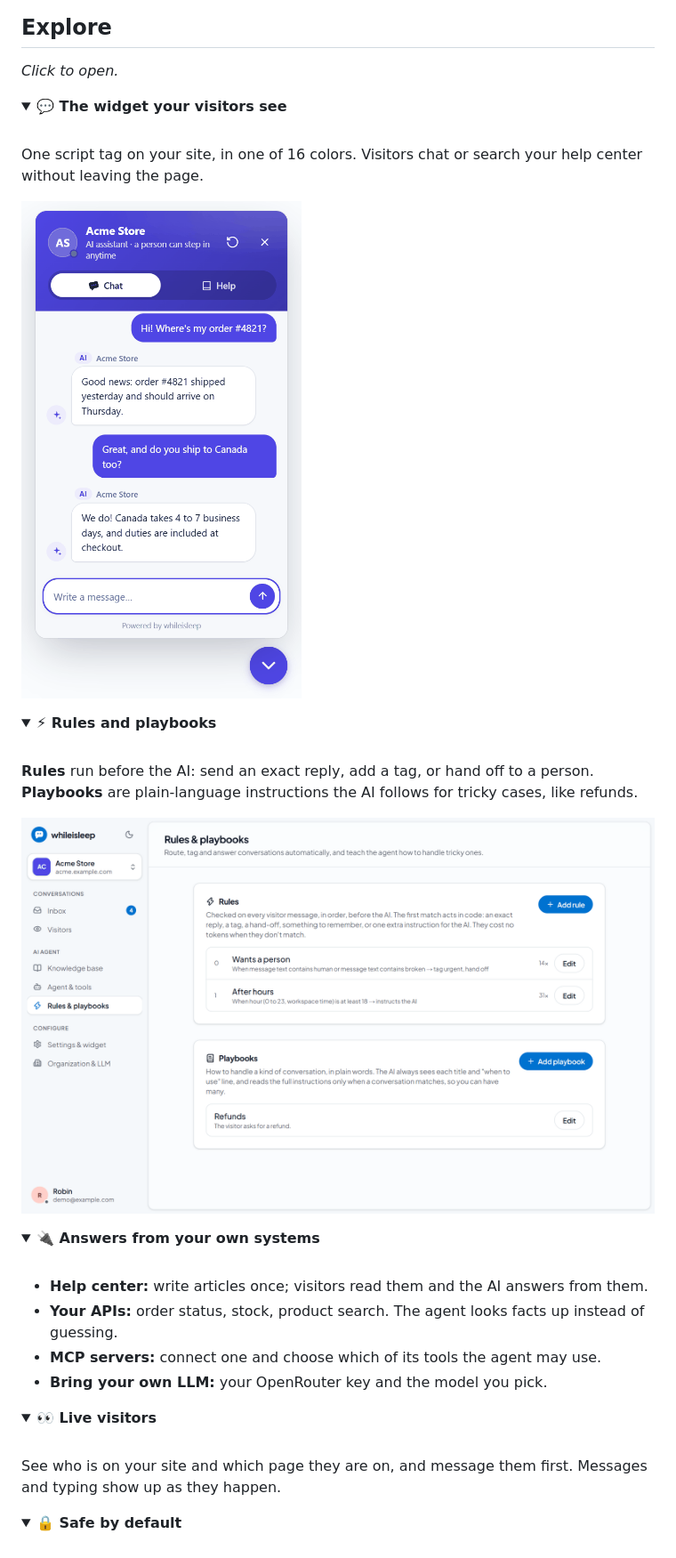
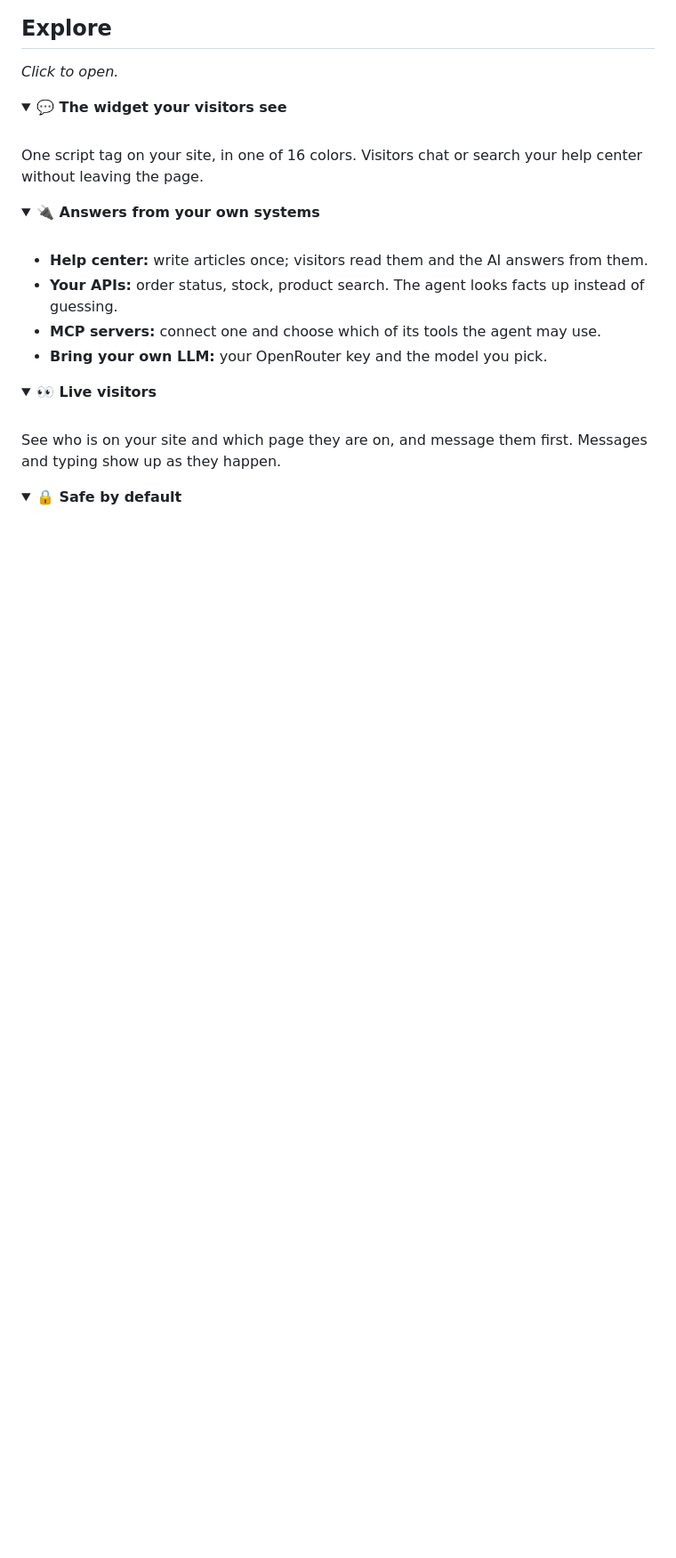
Before and after one commit to sourabhsinha396/whileisleep, a Markdown page: README.md, the part around one of its changes. Shown at 89% size. GitHub-like rendering; pictures changed too: docs/images/rules.png, docs/images/widget.png (deleted); folded sections open; blank space fills up the shorter version.

```diff
--- a/README.md
+++ b/README.md
@@ -39,19 +46,6 @@ Every conversation in one place. Read what the AI said, take over any chat, or a
 <br>
 
 One script tag on your site, in one of 16 colors. Visitors chat or search your help center without leaving the page.
-
-<img src="docs/images/widget.png" width="360" alt="The chat widget">
-
-</details>
-
-<details>
-<summary><b>⚡ Rules and playbooks</b></summary>
-<br>
-
-**Rules** run before the AI: send an exact reply, add a tag, or hand off to a person.
-**Playbooks** are plain-language instructions the AI follows for tricky cases, like refunds.
-
-![The rules and playbooks page](docs/images/rules.png)
 
 </details>
 
```
Also changed, not shown: other parts of README.md (+8 -1 lines), docs/images/inbox-dark.png, docs/images/inbox-light.png.
